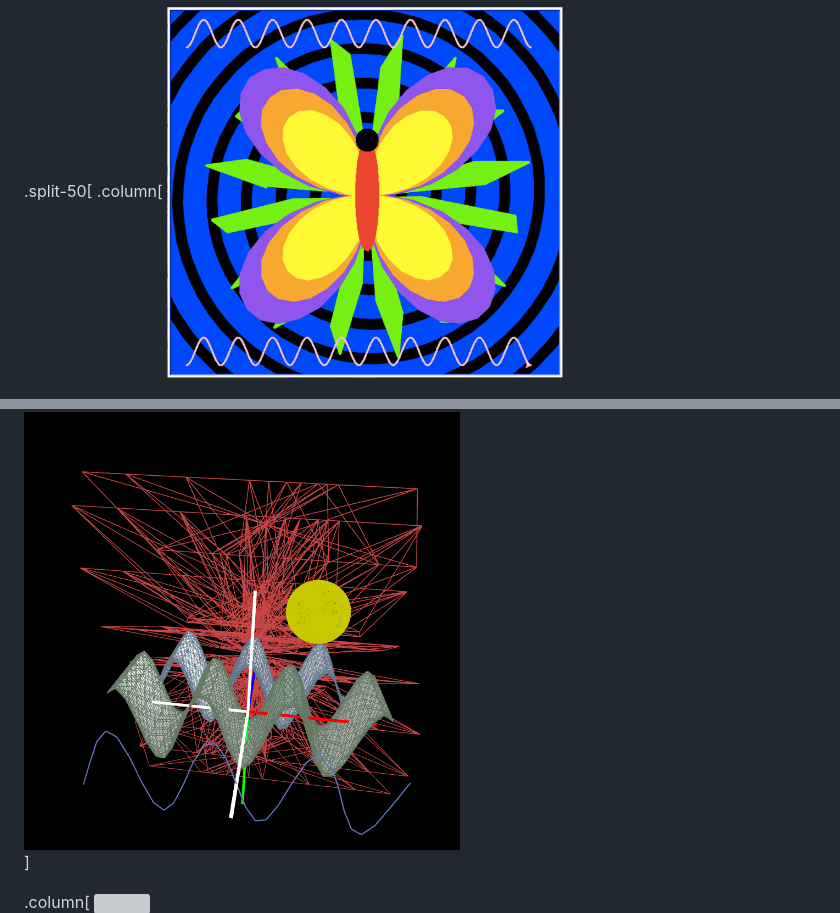
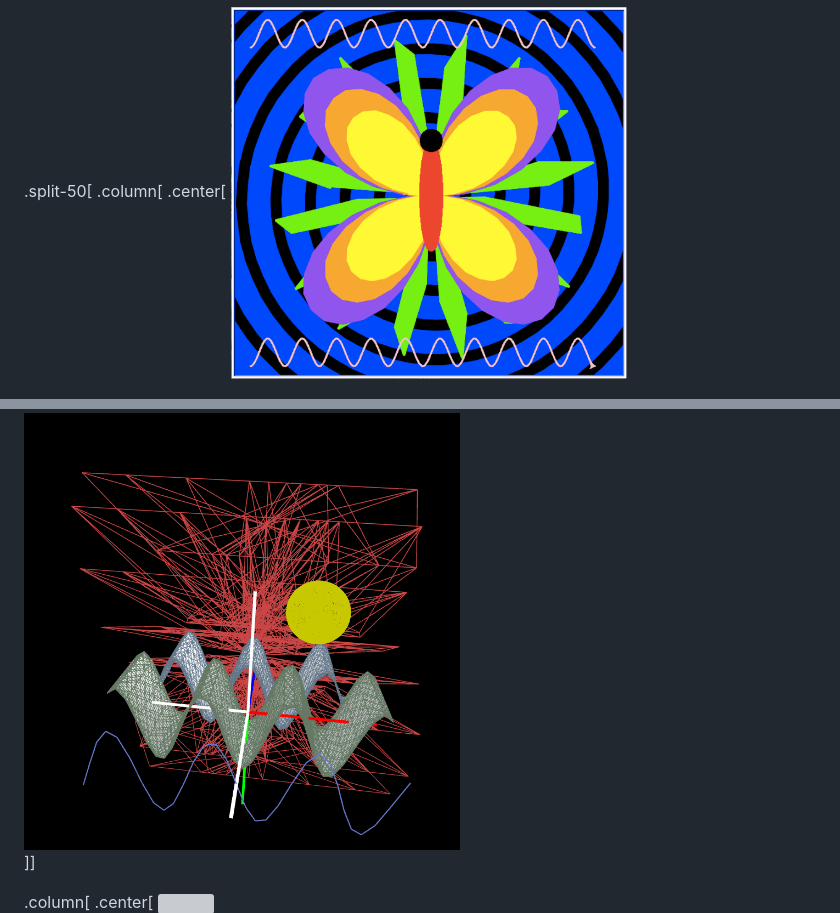
Before and after one commit to dkessner/icgs2025, a Markdown page: slides.md, 2 parts joined by grey strips. GitHub-like rendering; grey boxes are pictures that could not be loaded.

```diff
--- a/slides.md
+++ b/slides.md
@@ -163,13 +163,13 @@ and parametric surfaces (Multivariable Calculus, custom p5.js)
 
 
 .split-50[
-.column[
+.column[ .center[
 <img src="pix/sophie1.png" width="50%"/>
 <br/>
 <img src="pix/math1.png" width="55%"/>
-]
+]]
 
-.column[
+.column[ .center[
 <img src="pix/math3.png" width="50%"/>
 <br/>
 <img src="pix/math2.png" width="55%"/>
```
Also changed, not shown: other parts of slides.md (+1 -1 lines).
